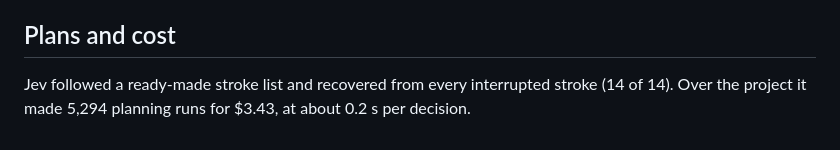
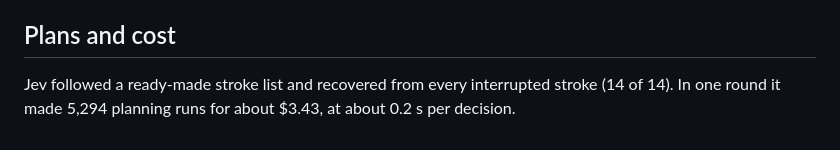
Before and after one commit to kevdozer1/statebench, a Markdown page: results/RESULTS.md, the part around the change. Rendered like a GitHub page.

Commit message:
Results: the Jev cost figure covers one round of runs
Co-Authored-By: Claude Opus 5.5 (1M context) <noreply@anthropic.com>

```diff
--- a/results/RESULTS.md
+++ b/results/RESULTS.md
@@ -81,5 +81,5 @@ rated, so this is a hint only.
 
 ## Plans and cost
 
-Jev followed a ready-made stroke list and recovered from every interrupted stroke (14 of 14). Over the project it made
-5,294 planning runs for $3.43, at about 0.2 s per decision.
+Jev followed a ready-made stroke list and recovered from every interrupted stroke (14 of 14). In one round it made
+5,294 planning runs for about $3.43, at about 0.2 s per decision.
```
